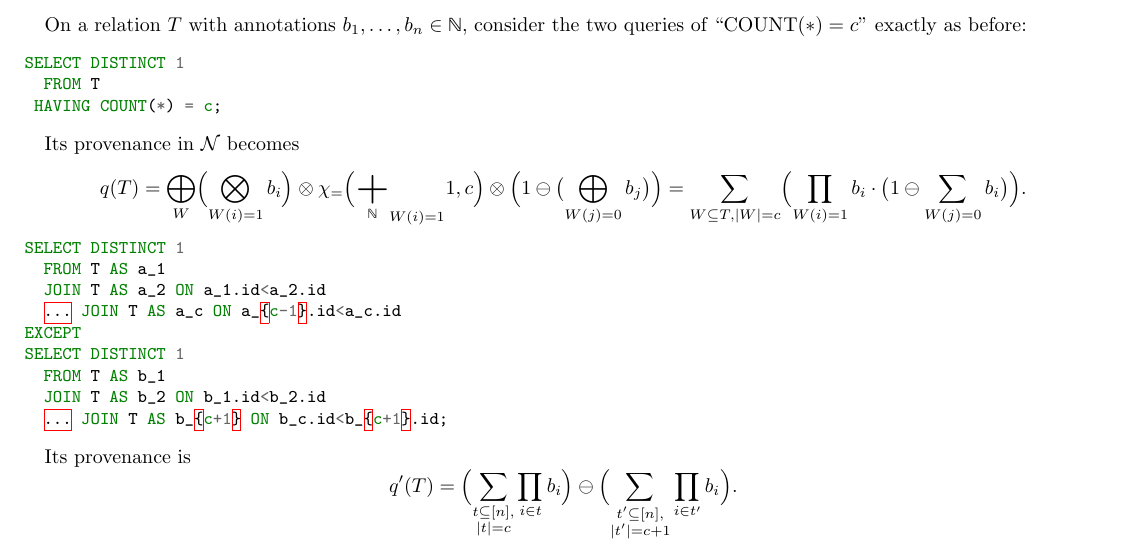
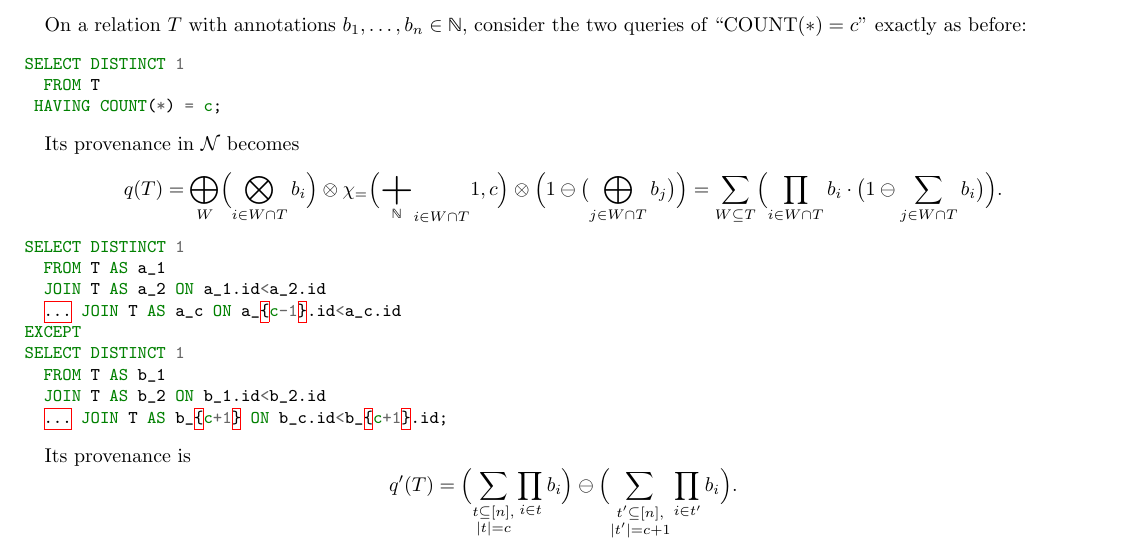
Before and after one commit to pratik2358/provsql_having, a LaTeX document (counting_counter.tex): part of the page, cut so that both start at the same text. Compiled offline with pdfLaTeX.

Commit message:
counting counter changed

```diff
--- a/counting_counter.tex
+++ b/counting_counter.tex
@@ -70,10 +70,10 @@ Its provenance in \(\mathcal{N}\) becomes
   q(T)
   =
   \bigoplus_{W}
-    \Bigl(\bigotimes_{W(i)=1}b_i\Bigr)\otimes\chi_{=}\Bigl({\bigplus_{\mathbb{N}}}_{W(i)=1} 1, c\Bigr)\otimes\Bigl(1 \ominus \bigl(\bigoplus_{W(j) = 0}b_j\bigr)\Bigr)
+    \Bigl(\bigotimes_{i\in W\cap T}b_i\Bigr)\otimes\chi_{=}\Bigl({\bigplus_{\mathbb{N}}}_{i\in W\cap T} 1, c\Bigr)\otimes\Bigl(1 \ominus \bigl(\bigoplus_{j\in W\cap T}b_j\bigr)\Bigr)
   =
-  \sum_{W\subseteq T, |W|=c}
-    \Bigl(\prod_{W(i)=1}b_i\cdot\bigl(1\ominus\sum_{W(j)=0}b_i\bigr)\Bigr).
+  \sum_{W\subseteq T}
+    \Bigl(\prod_{i\in W\cap T}b_i\cdot\bigl(1\ominus\sum_{j\in W\cap T}b_i\bigr)\Bigr).
 \]
 
 \begin{minted}[fontsize=\small]{sql}
```
